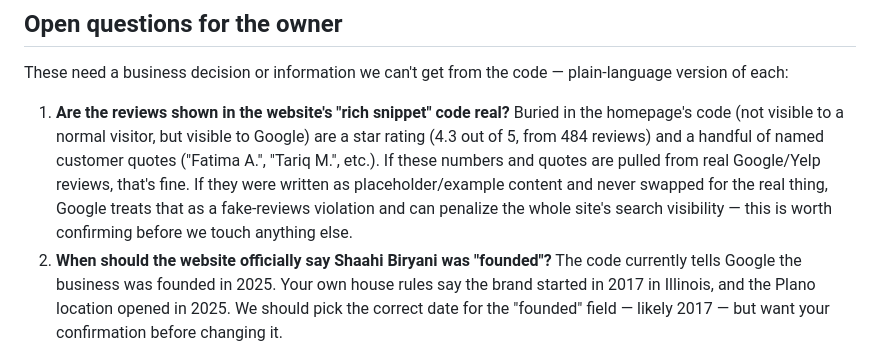
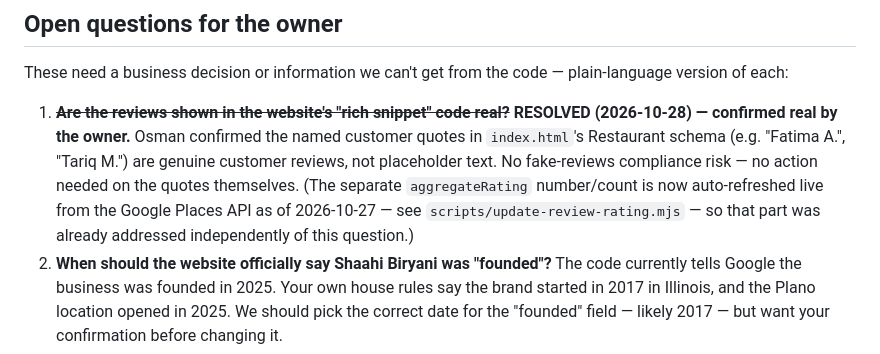
Before and after one commit to Entraforce/shaahibiryani.github.io, a Markdown page: docs/seo/00-repository-audit.md, the part around the change. GitHub-like rendering.

Commit message:
Resolve Phase 0 open question: review quotes confirmed real by owner
Osman confirmed the named customer quotes in index.html's Restaurant
schema are genuine, not placeholder content. No fake-reviews risk.

Co-Authored-By: Claude Sonnet 5 <noreply@anthropic.com>

```diff
--- a/docs/seo/00-repository-audit.md
+++ b/docs/seo/00-repository-audit.md
@@ -367,15 +367,15 @@ than a page meant to be viewed (see §1).
 These need a business decision or information we can't get from the code —
 plain-language version of each:
 
-1. **Are the reviews shown in the website's "rich snippet" code real?**
-   Buried in the homepage's code (not visible to a normal visitor, but
-   visible to Google) are a star rating (4.3 out of 5, from 484 reviews) and a
-   handful of named customer quotes ("Fatima A.", "Tariq M.", etc.). If these
-   numbers and quotes are pulled from real Google/Yelp reviews, that's fine.
-   If they were written as placeholder/example content and never swapped for
-   the real thing, Google treats that as a fake-reviews violation and can
-   penalize the whole site's search visibility — this is worth confirming
-   before we touch anything else.
+1. ~~**Are the reviews shown in the website's "rich snippet" code real?**~~
+   **RESOLVED (2026-10-28) — confirmed real by the owner.** Osman confirmed
+   the named customer quotes in `index.html`'s Restaurant schema (e.g.
+   "Fatima A.", "Tariq M.") are genuine customer reviews, not placeholder
+   text. No fake-reviews compliance risk — no action needed on the quotes
+   themselves. (The separate `aggregateRating` number/count is now
+   auto-refreshed live from the Google Places API as of 2026-10-27 — see
+   `scripts/update-review-rating.mjs` — so that part was already addressed
+   independently of this question.)
 2. **When should the website officially say Shaahi Biryani was "founded"?**
    The code currently tells Google the business was founded in 2025. Your
    own house rules say the brand started in 2017 in Illinois, and the Plano
```
